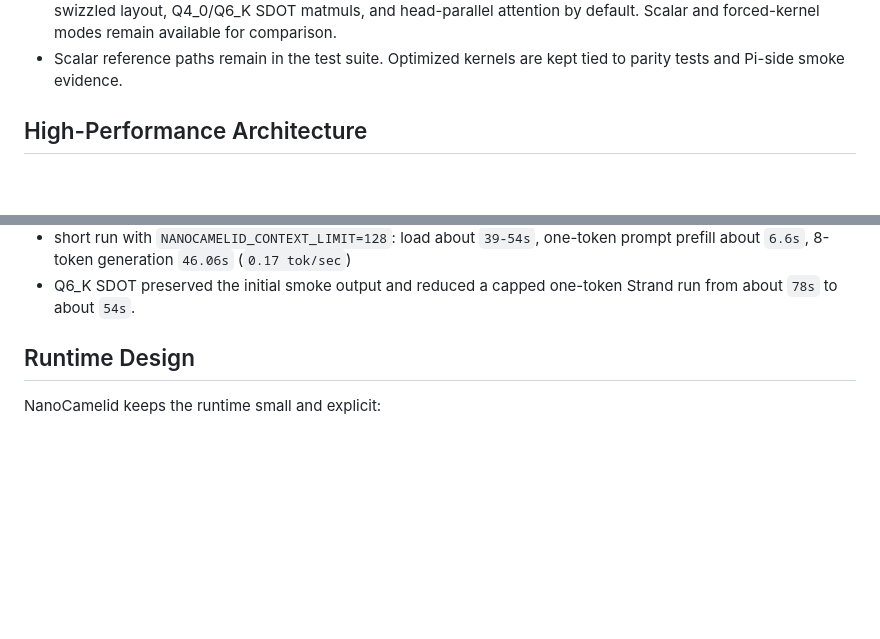
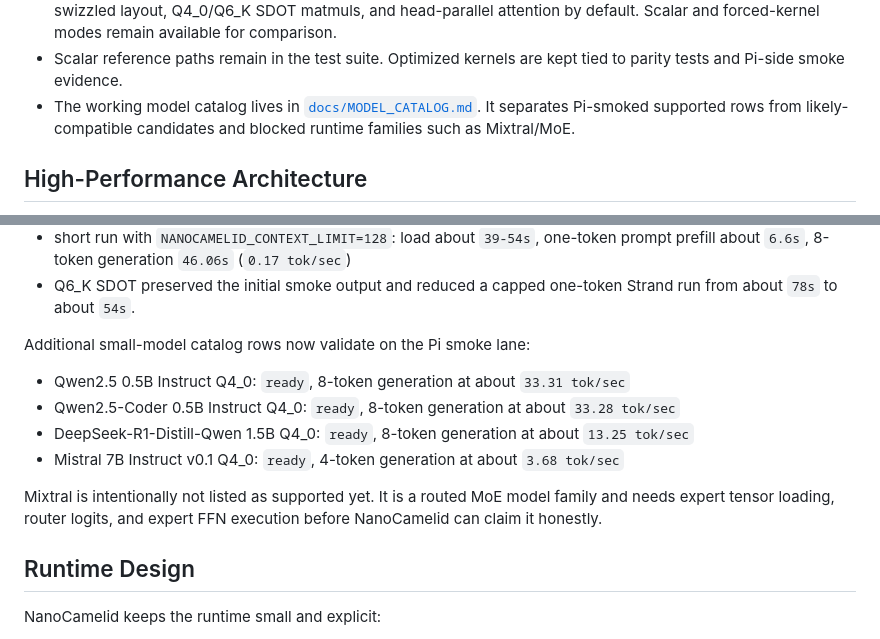
Before and after one commit to timtoole02/NanoCamelid, a Markdown page: README.md, 2 parts joined by grey strips. Drawn GitHub-style; blank space fills up the shorter version.

Commit message:
docs: add supported model catalog

```diff
--- a/README.md
+++ b/README.md
@@ -26,6 +26,10 @@ evidence.
   available for comparison.
 - Scalar reference paths remain in the test suite. Optimized kernels are kept
   tied to parity tests and Pi-side smoke evidence.
+- The working model catalog lives in
+  [`docs/MODEL_CATALOG.md`](docs/MODEL_CATALOG.md). It separates Pi-smoked
+  supported rows from likely-compatible candidates and blocked runtime families
+  such as Mixtral/MoE.
 
 ## High-Performance Architecture
 
@@ -135,6 +139,21 @@ it is not a practical Pi target yet:
   prompt prefill about `6.6s`, 8-token generation `46.06s` (`0.17 tok/sec`)
 - Q6_K SDOT preserved the initial smoke output and reduced a capped one-token
   Strand run from about `78s` to about `54s`.
+
+Additional small-model catalog rows now validate on the Pi smoke lane:
+
+- Qwen2.5 0.5B Instruct Q4_0: `ready`, 8-token generation at about
+  `33.31 tok/sec`
+- Qwen2.5-Coder 0.5B Instruct Q4_0: `ready`, 8-token generation at about
+  `33.28 tok/sec`
+- DeepSeek-R1-Distill-Qwen 1.5B Q4_0: `ready`, 8-token generation at about
+  `13.25 tok/sec`
+- Mistral 7B Instruct v0.1 Q4_0: `ready`, 4-token generation at about
+  `3.68 tok/sec`
+
+Mixtral is intentionally not listed as supported yet. It is a routed MoE model
+family and needs expert tensor loading, router logits, and expert FFN execution
+before NanoCamelid can claim it honestly.
 
 ## Runtime Design
 
```
Also changed, not shown: docs/MODEL_CATALOG.md (added, +70 -0 lines).
